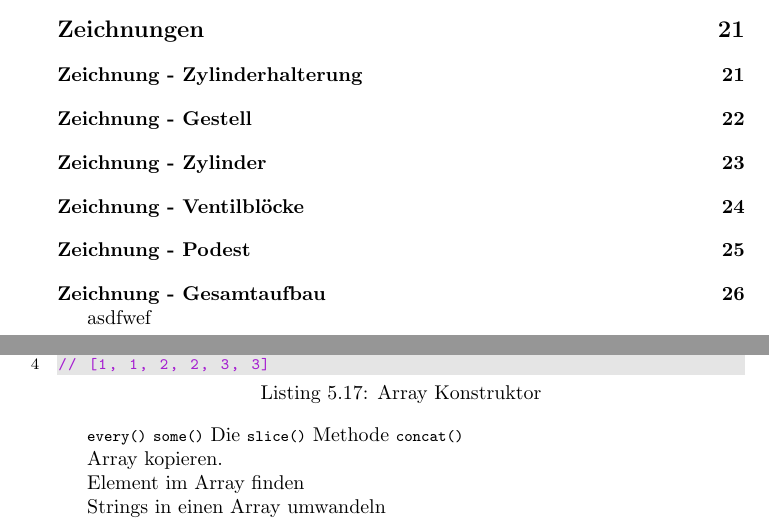
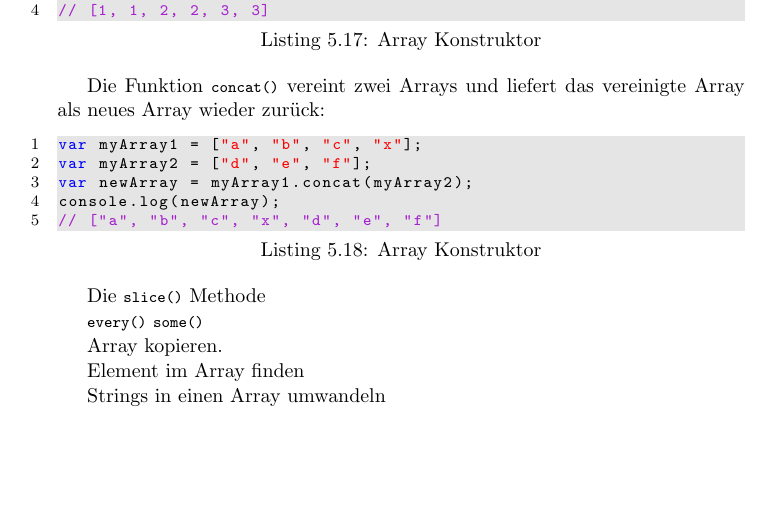
Before and after one commit to pandaquests/Datastructure_Algorithm_ES6, a LaTeX book (index.tex): two parts of pages 2 and 16 of 20 before the commit and part of page 16 of 20 after it, the two joined at a grey line, cut at the place of the change, the shorter picture padded with empty space. Compiled offline with pdfLaTeX.

Commit message:
Refactor and clean up

```diff
--- a/index.tex
+++ b/index.tex
@@ -54,4 +45,3 @@
 \tableofcontents
-asdfwef
 %\blinddocument
 \chapter{Algorithmen und Datenstrukturen in ES6+}
@@ -327,11 +309,21 @@ console.log(myArray.flatMap(duplicate));
 // [1, 1, 2, 2, 3, 3]
 \end{lstlisting}
 
+Die Funktion \lstinline|concat()| vereint zwei Arrays und liefert das vereinigte Array als neues Array wieder zurück:
+\begin{lstlisting}[caption=Array Konstruktor]
+var myArray1 = ["a", "b", "c", "x"];
+var myArray2 = ["d", "e", "f"];
+var newArray = myArray1.concat(myArray2);
+console.log(newArray);
+// ["a", "b", "c", "x", "d", "e", "f"]
+\end{lstlisting}
+
+
+
+Die \lstinline|slice()| Methode
 
 \lstinline|every()|
 \lstinline|some()|
-Die \lstinline|slice()| Methode
-\lstinline|concat()|
 
 Array kopieren.
 
```
Also changed, not shown: index.pdf, index.tex (21 more changed lines), 4 other files.
